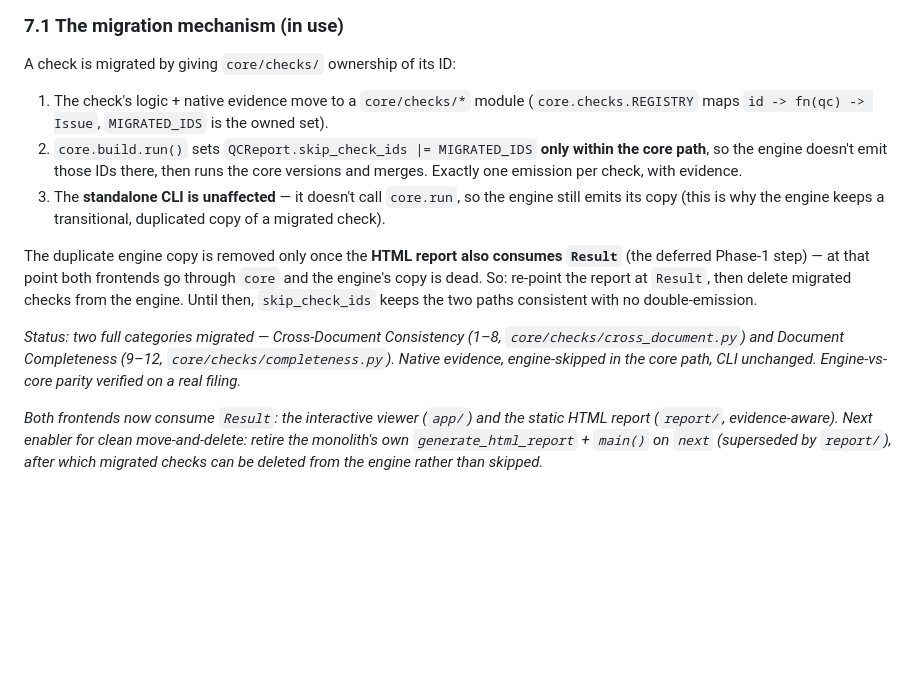
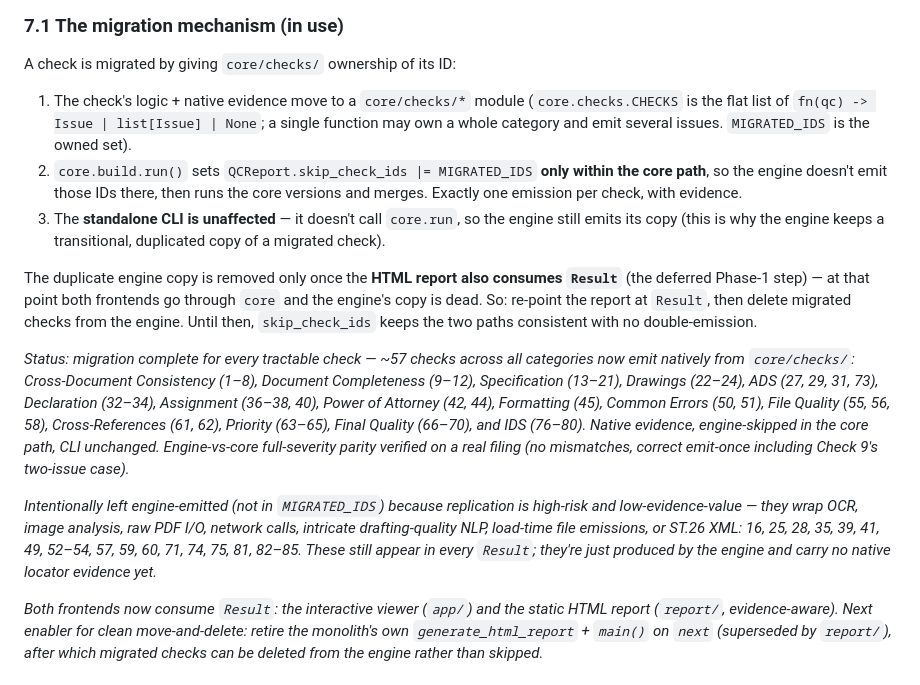
Before and after one commit to LeonardHope/Claude-Skill-for-Patent-Filing-Quality-Control, a Markdown page: DESIGN.md, the part around the change. GitHub-like rendering; blank space fills up the shorter version.

Commit message:
DESIGN §7.1: record migration complete (~57 checks native; engine-emitted set)
Co-Authored-By: Claude Opus 4.8 (1M context) <noreply@anthropic.com>

```diff
--- a/DESIGN.md
+++ b/DESIGN.md
@@ -213,8 +213,9 @@ behavior is byte-for-byte identical at each step. Rules:
 A check is migrated by giving `core/checks/` ownership of its ID:
 
 1. The check's logic + native evidence move to a `core/checks/*` module
-   (`core.checks.REGISTRY` maps `id -> fn(qc) -> Issue`, `MIGRATED_IDS` is the
-   owned set).
+   (`core.checks.CHECKS` is the flat list of `fn(qc) -> Issue | list[Issue] |
+   None`; a single function may own a whole category and emit several issues.
+   `MIGRATED_IDS` is the owned set).
 2. `core.build.run()` sets `QCReport.skip_check_ids |= MIGRATED_IDS` **only
    within the core path**, so the engine doesn't emit those IDs there, then runs
    the core versions and merges. Exactly one emission per check, with evidence.
@@ -228,10 +229,22 @@ The duplicate engine copy is removed only once the **HTML report also consumes
 delete migrated checks from the engine. Until then, `skip_check_ids` keeps the
 two paths consistent with no double-emission.
 
-*Status: two full categories migrated — Cross-Document Consistency (1–8,
-`core/checks/cross_document.py`) and Document Completeness (9–12,
-`core/checks/completeness.py`). Native evidence, engine-skipped in the core
-path, CLI unchanged. Engine-vs-core parity verified on a real filing.*
+*Status: migration complete for every tractable check — ~57 checks across all
+categories now emit natively from `core/checks/`: Cross-Document Consistency
+(1–8), Document Completeness (9–12), Specification (13–21), Drawings (22–24),
+ADS (27, 29, 31, 73), Declaration (32–34), Assignment (36–38, 40), Power of
+Attorney (42, 44), Formatting (45), Common Errors (50, 51), File Quality (55,
+56, 58), Cross-References (61, 62), Priority (63–65), Final Quality (66–70),
+and IDS (76–80). Native evidence, engine-skipped in the core path, CLI
+unchanged. Engine-vs-core full-severity parity verified on a real filing
+(no mismatches, correct emit-once including Check 9's two-issue case).*
+
+*Intentionally left engine-emitted (not in `MIGRATED_IDS`) because replication
+is high-risk and low-evidence-value — they wrap OCR, image analysis, raw PDF
+I/O, network calls, intricate drafting-quality NLP, load-time file emissions,
+or ST.26 XML: 16, 25, 28, 35, 39, 41, 49, 52–54, 57, 59, 60, 71, 74, 75, 81,
+82–85. These still appear in every `Result`; they're just produced by the
+engine and carry no native locator evidence yet.*
 
 *Both frontends now consume `Result`: the interactive viewer (`app/`) and the
 static HTML report (`report/`, evidence-aware). Next enabler for clean
```
